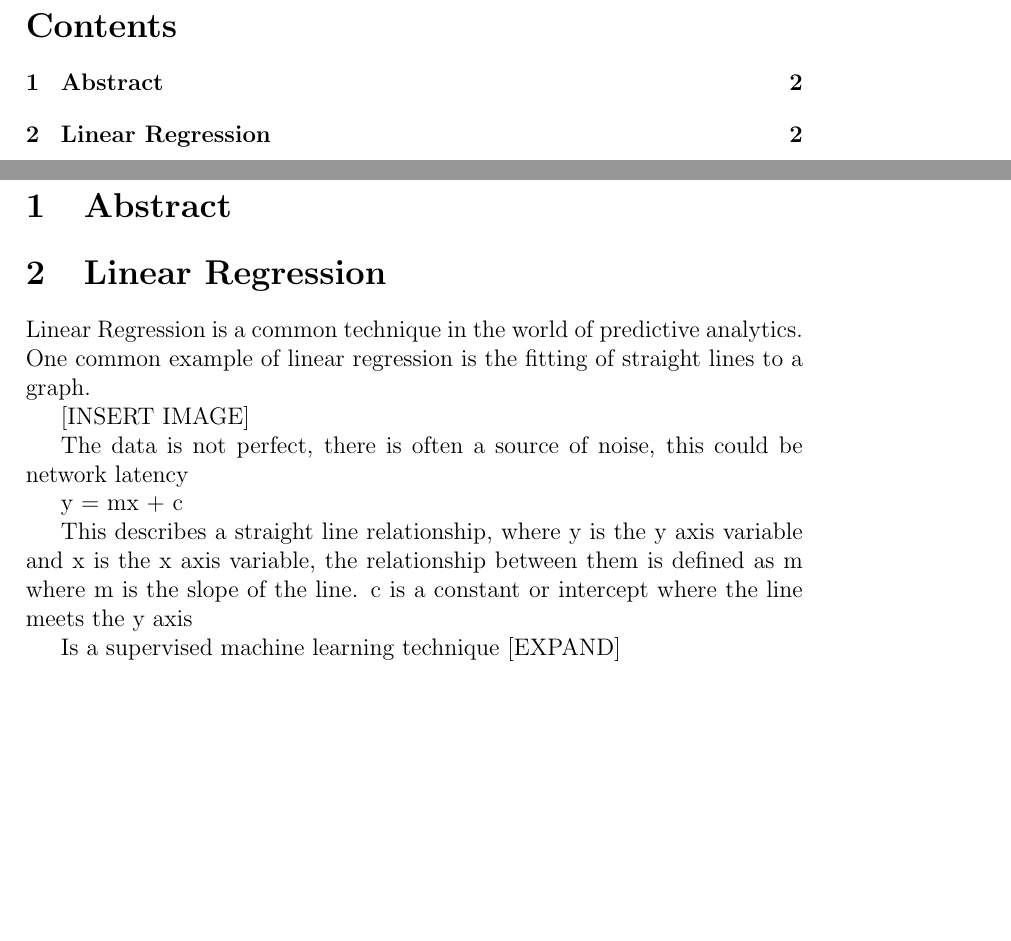
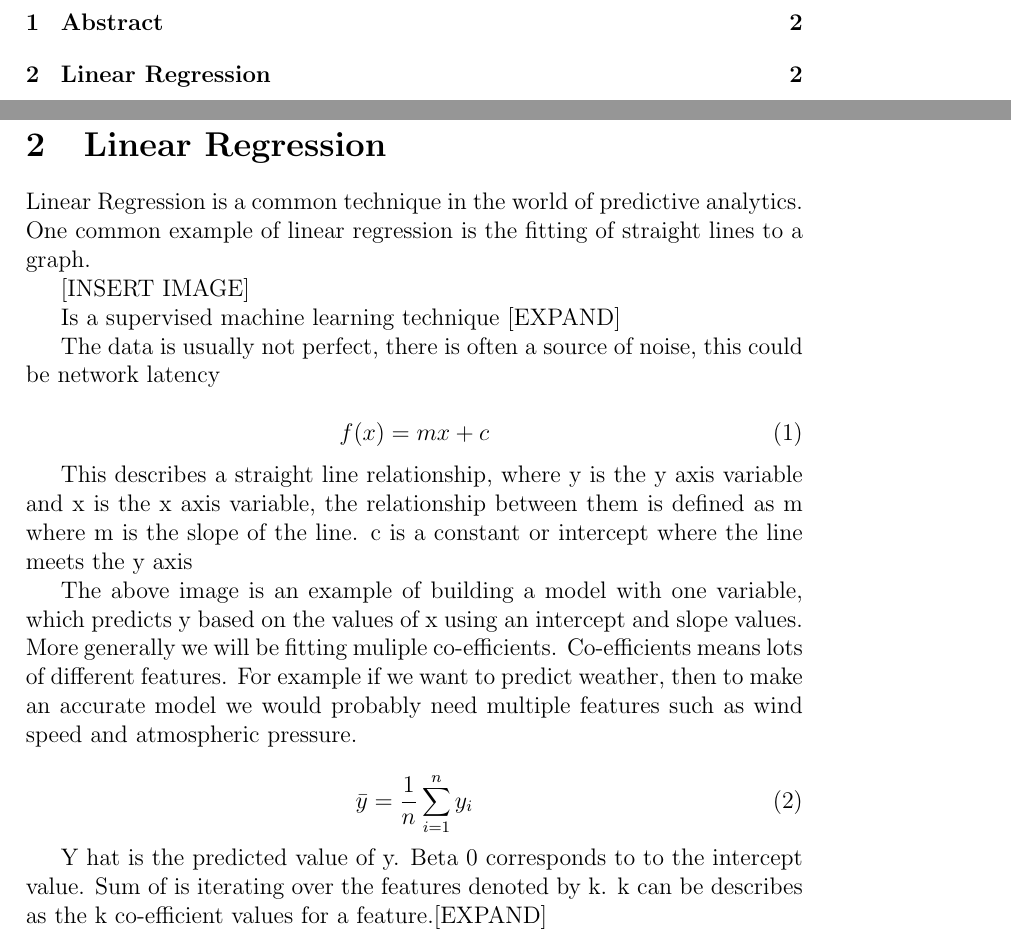
Before and after one commit to el-davo/msc-scalable-microservice-essay, a LaTeX document (index.tex, which reads chapters/linear-regression-overview.tex): two parts of pages 1 and 2 of 2 before the commit and two parts of pages 1 and 2 of 3 after it, joined at a grey line, cut at the place of the change, the shorter picture padded with empty space. Compiled offline with pdfLaTeX.

Commit message:
More updated

```diff
--- a/chapters/linear-regression-overview.tex
+++ b/chapters/linear-regression-overview.tex
@@ -4,13 +4,24 @@ Linear Regression is a common technique in the world of predictive analytics. On
 
 [INSERT IMAGE]
 
-The data is not perfect, there is often a source of noise, this could be network latency
+Is a supervised machine learning technique [EXPAND]
 
-y = mx + c
+The data is usually not perfect, there is often a source of noise, this could be network latency
+
+\begin{equation}
+    f(x) = mx+c
+\end{equation}
 
 This describes a straight line relationship, where y is the y axis variable and x is the x axis variable, the relationship between them is defined as m where m is the slope of the line. c is a constant or intercept where the line meets the y axis
 
-Is a supervised machine learning technique [EXPAND]
+The above image is an example of building a model with one variable, which predicts y based on the values of x using an intercept and slope values. More generally we will be fitting muliple co-efficients. Co-efficients means lots of different features. For example if we want to predict weather, then to make an accurate model we would probably need multiple features such as wind speed and atmospheric pressure.
+
+\begin{equation}
+\bar{y} = \frac{1}{n}\sum_{i=1}^n y_i
+\end{equation}
+
+Y hat is the predicted value of y. Beta 0 corresponds to to the intercept value. Sum of is iterating over the features denoted by k. k can be describes as the k co-efficient values for a feature.[EXPAND]
+
 
 \subsection*{Least Squares}
 \subsection*{K Nearest Neighbours}
```
